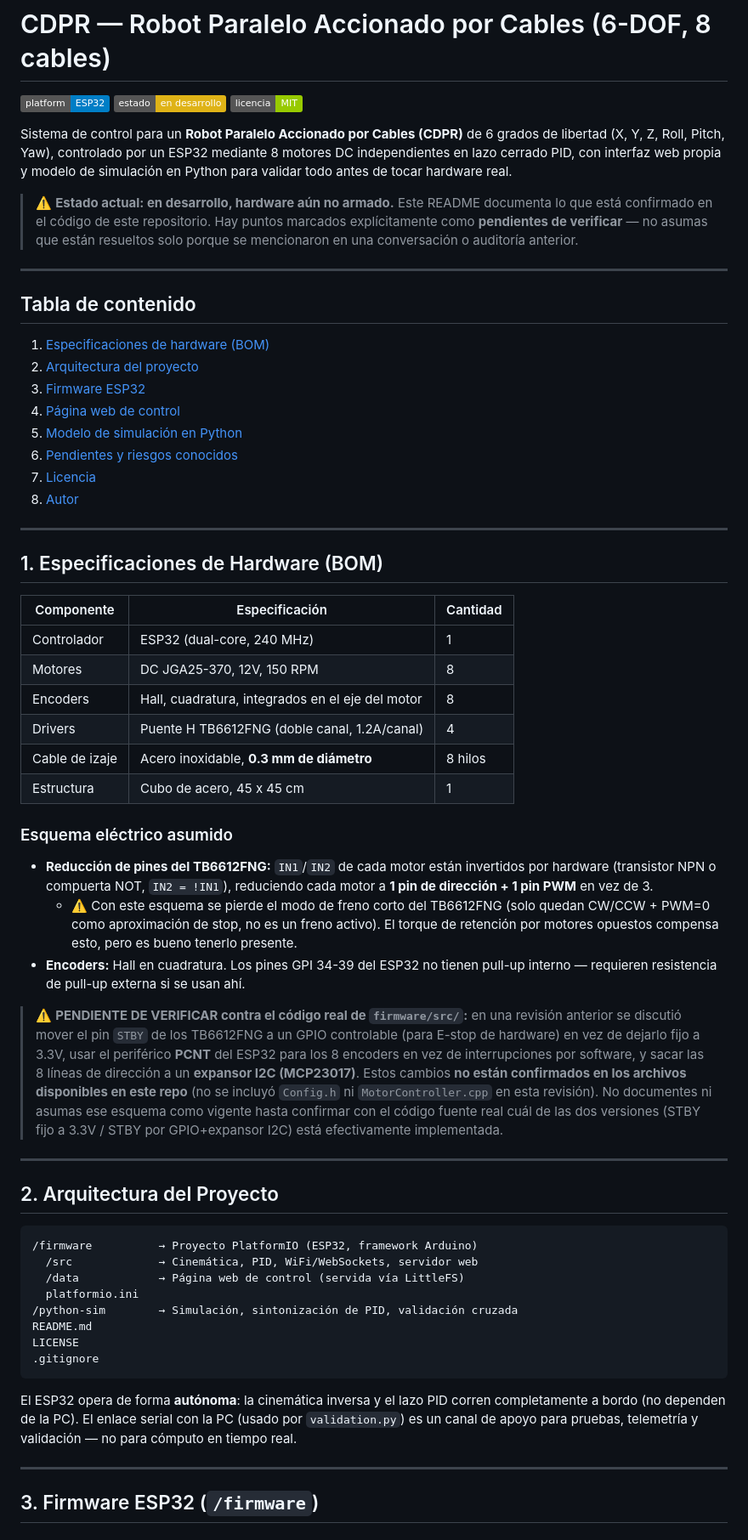
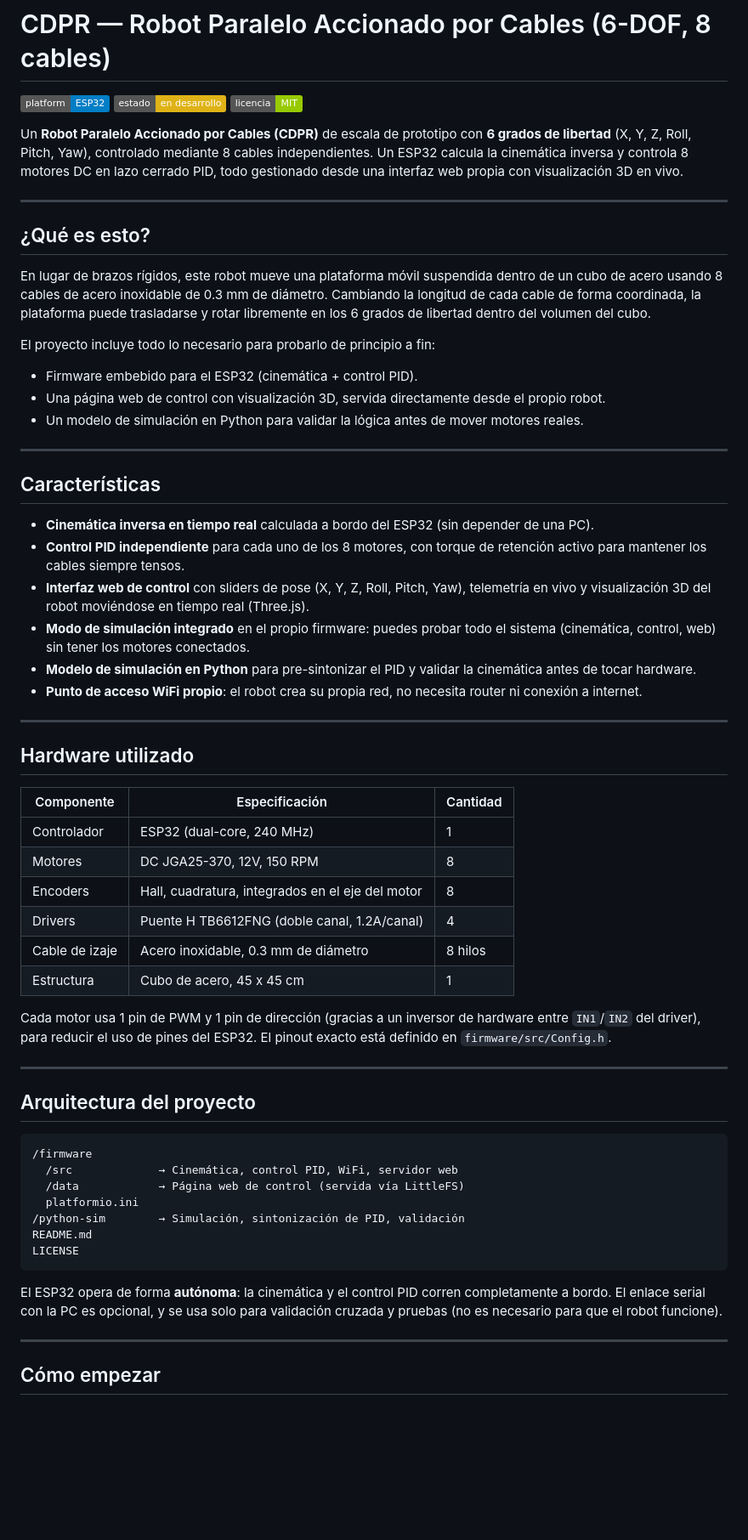
Before and after one commit to Julioalbertotc/Julioalbertotc-CDPR---Robot-Paralelo-Accionado-por-Cables-de-6-DOF, a Markdown page: README.md, the part around one of its changes. Shown at 85% size. Rendered like a GitHub page; badges without logos; blank space fills up the shorter version.

````diff
--- a/README.md
+++ b/README.md
@@ -4,25 +4,33 @@
 ![Estado](https://img.shields.io/badge/estado-en%20desarrollo-yellow)
 ![Licencia](https://img.shields.io/badge/licencia-MIT-green)
 
-Sistema de control para un **Robot Paralelo Accionado por Cables (CDPR)** de 6 grados de libertad (X, Y, Z, Roll, Pitch, Yaw), controlado por un ESP32 mediante 8 motores DC independientes en lazo cerrado PID, con interfaz web propia y modelo de simulación en Python para validar todo antes de tocar hardware real.
-
-> ⚠️ **Estado actual: en desarrollo, hardware aún no armado.** Este README documenta lo que está confirmado en el código de este repositorio. Hay puntos marcados explícitamente como **pendientes de verificar** — no asumas que están resueltos solo porque se mencionaron en una conversación o auditoría anterior.
+Un **Robot Paralelo Accionado por Cables (CDPR)** de escala de prototipo con **6 grados de libertad** (X, Y, Z, Roll, Pitch, Yaw), controlado mediante 8 cables independientes. Un ESP32 calcula la cinemática inversa y controla 8 motores DC en lazo cerrado PID, todo gestionado desde una interfaz web propia con visualización 3D en vivo.
 
 ---
 
-## Tabla de contenido
-1. [Especificaciones de hardware (BOM)](#1-especificaciones-de-hardware-bom)
-2. [Arquitectura del proyecto](#2-arquitectura-del-proyecto)
-3. [Firmware ESP32](#3-firmware-esp32-firmware)
-4. [Página web de control](#4-página-web-de-control-firmwaredata)
-5. [Modelo de simulación en Python](#5-modelo-de-simulación-en-python-python-sim)
-6. [Pendientes y riesgos conocidos](#6-pendientes-y-riesgos-conocidos)
-7. [Licencia](#7-licencia)
-8. [Autor](#8-autor)
+## ¿Qué es esto?
+
+En lugar de brazos rígidos, este robot mueve una plataforma móvil suspendida dentro de un cubo de acero usando 8 cables de acero inoxidable de 0.3 mm de diámetro. Cambiando la longitud de cada cable de forma coordinada, la plataforma puede trasladarse y rotar libremente en los 6 grados de libertad dentro del volumen del cubo.
+
+El proyecto incluye todo lo necesario para probarlo de principio a fin:
+- Firmware embebido para el ESP32 (cinemática + control PID).
+- Una página web de control con visualización 3D, servida directamente desde el propio robot.
+- Un modelo de simulación en Python para validar la lógica antes de mover motores reales.
 
 ---
 
-## 1. Especificaciones de Hardware (BOM)
+## Características
+
+- **Cinemática inversa en tiempo real** calculada a bordo del ESP32 (sin depender de una PC).
+- **Control PID independiente** para cada uno de los 8 motores, con torque de retención activo para mantener los cables siempre tensos.
+- **Interfaz web de control** con sliders de pose (X, Y, Z, Roll, Pitch, Yaw), telemetría en vivo y visualización 3D del robot moviéndose en tiempo real (Three.js).
+- **Modo de simulación integrado** en el propio firmware: puedes probar todo el sistema (cinemática, control, web) sin tener los motores conectados.
+- **Modelo de simulación en Python** para pre-sintonizar el PID y validar la cinemática antes de tocar hardware.
+- **Punto de acceso WiFi propio**: el robot crea su propia red, no necesita router ni conexión a internet.
+
+---
+
+## Hardware utilizado
 
 | Componente | Especificación | Cantidad |
 |---|---|---|
@@ -30,34 +38,28 @@ Sistema de control para un **Robot Paralelo Accionado por Cables (CDPR)** de 6 g
 | Motores | DC JGA25-370, 12V, 150 RPM | 8 |
 | Encoders | Hall, cuadratura, integrados en el eje del motor | 8 |
 | Drivers | Puente H TB6612FNG (doble canal, 1.2A/canal) | 4 |
-| Cable de izaje | Acero inoxidable, **0.3 mm de diámetro** | 8 hilos |
+| Cable de izaje | Acero inoxidable, 0.3 mm de diámetro | 8 hilos |
 | Estructura | Cubo de acero, 45 x 45 cm | 1 |
 
-### Esquema eléctrico asumido
-- **Reducción de pines del TB6612FNG:** `IN1`/`IN2` de cada motor están invertidos por hardware (transistor NPN o compuerta NOT, `IN2 = !IN1`), reduciendo cada motor a **1 pin de dirección + 1 pin PWM** en vez de 3.
-  - ⚠️ Con este esquema se pierde el modo de freno corto del TB6612FNG (solo quedan CW/CCW + PWM=0 como aproximación de stop, no es un freno activo). El torque de retención por motores opuestos compensa esto, pero es bueno tenerlo presente.
-- **Encoders:** Hall en cuadratura. Los pines GPI 34-39 del ESP32 no tienen pull-up interno — requieren resistencia de pull-up externa si se usan ahí.
-
-> ⚠️ **PENDIENTE DE VERIFICAR contra el código real de `firmware/src/`:** en una revisión anterior se discutió mover el pin `STBY` de los TB6612FNG a un GPIO controlable (para E-stop de hardware) en vez de dejarlo fijo a 3.3V, usar el periférico **PCNT** del ESP32 para los 8 encoders en vez de interrupciones por software, y sacar las 8 líneas de dirección a un **expansor I2C (MCP23017)**. Estos cambios **no están confirmados en los archivos disponibles en este repo** (no se incluyó `Config.h` ni `MotorController.cpp` en esta revisión). No documentes ni asumas ese esquema como vigente hasta confirmar con el código fuente real cuál de las dos versiones (STBY fijo a 3.3V / STBY por GPIO+expansor I2C) está efectivamente implementada.
+Cada motor usa 1 pin de PWM y 1 pin de dirección (gracias a un inversor de hardware entre `IN1`/`IN2` del driver), para reducir el uso de pines del ESP32. El pinout exacto está definido en `firmware/src/Config.h`.
 
 ---
 
-## 2. Arquitectura del Proyecto
+## Arquitectura del proyecto
 
 ```
-/firmware          → Proyecto PlatformIO (ESP32, framework Arduino)
-  /src             → Cinemática, PID, WiFi/WebSockets, servidor web
+/firmware
+  /src             → Cinemática, control PID, WiFi, servidor web
   /data            → Página web de control (servida vía LittleFS)
   platformio.ini
-/python-sim        → Simulación, sintonización de PID, validación cruzada
+/python-sim        → Simulación, sintonización de PID, validación
 README.md
 LICENSE
-.gitignore
 ```
 
-El ESP32 opera de forma **autónoma**: la cinemática inversa y el lazo PID corren completamente a bordo (no dependen de la PC). El enlace serial con la PC (usado por `validation.py`) es un canal de apoyo para pruebas, telemetría y validación — no para cómputo en tiempo real.
+El ESP32 opera de forma **autónoma**: la cinemática y el control PID corren completamente a bordo. El enlace serial con la PC es opcional, y se usa solo para validación cruzada y pruebas (no es necesario para que el robot funcione).
 
 ---
 
-## 3. Firmware ESP32 (`/firmware`)
+## Cómo empezar
 
````
Also changed, not shown: other parts of README.md (+49 -66 lines).
